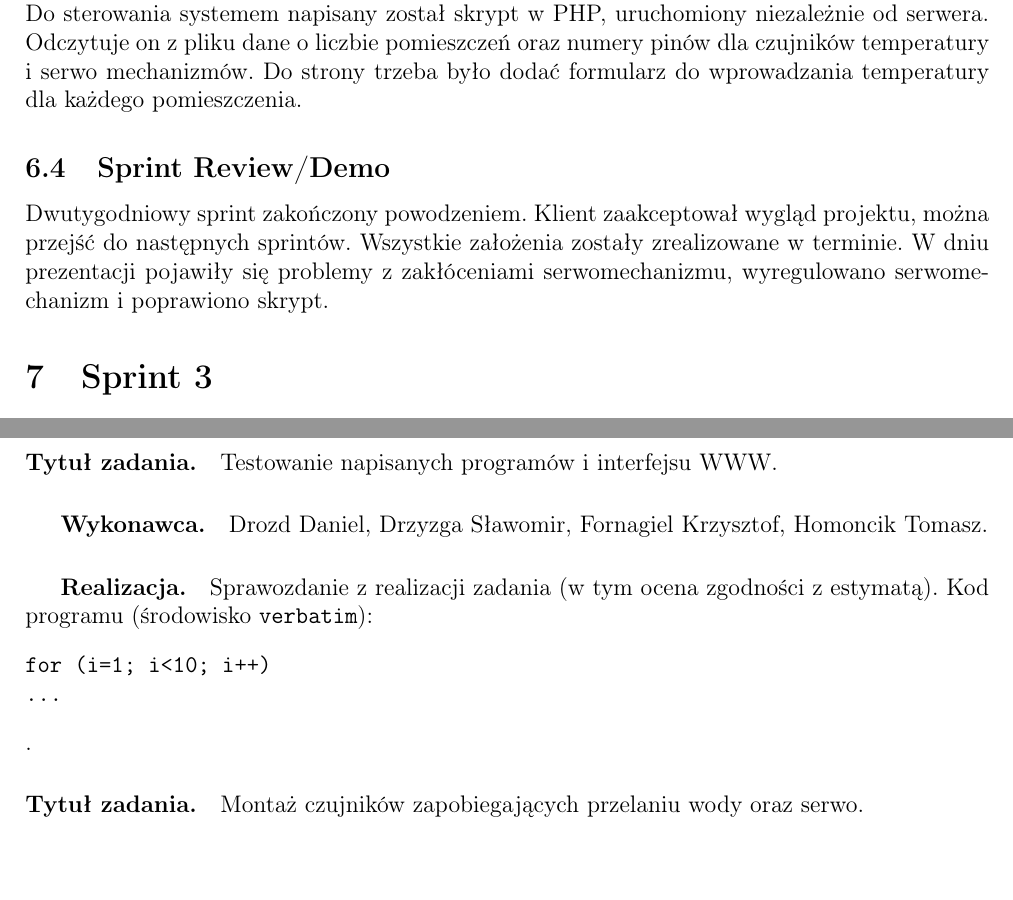
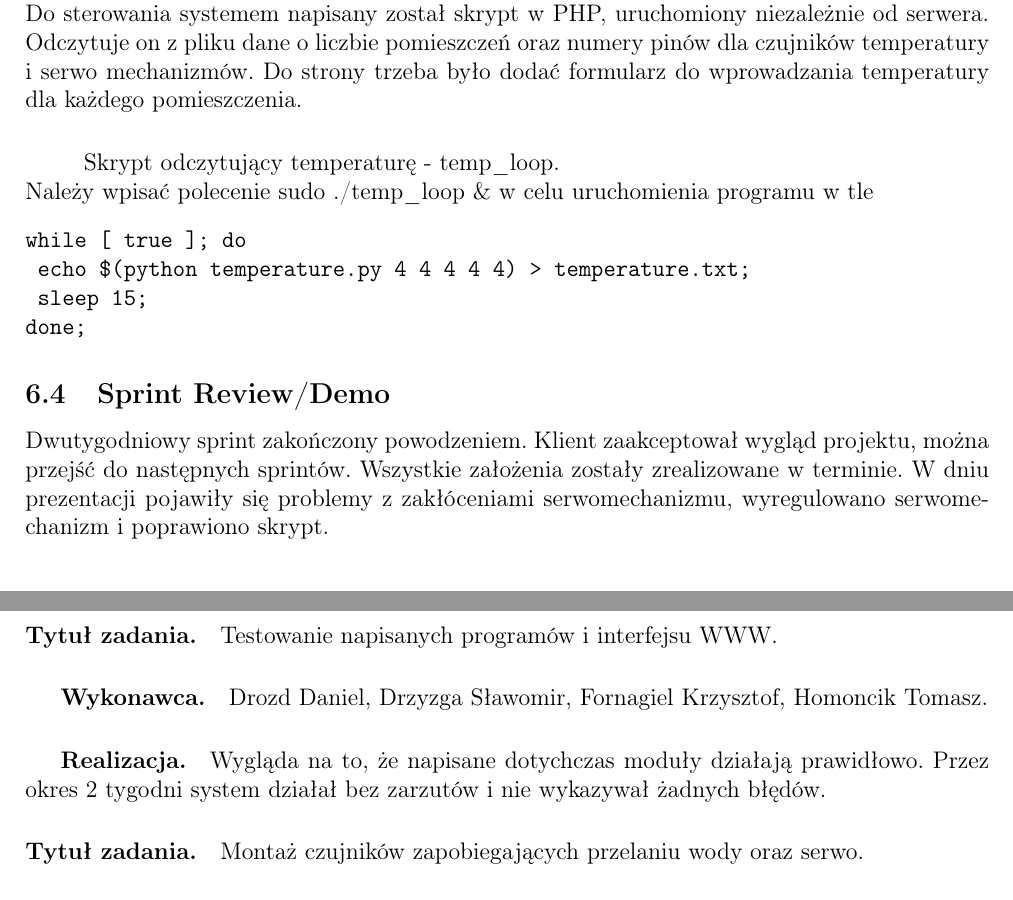
Before and after one commit to eker247/Inteligentny-dom, a LaTeX document (Dokumentacja/main.tex, which reads Dokumentacja/tex/Sprint_2.tex, Dokumentacja/tex/Sprint_4.tex): two parts of pages 15 and 18 of 19, joined at a grey line, cut so that both start at the same text. Compiled offline with pdfLaTeX.

Commit message:
testowanie systemu

```diff
--- a/Dokumentacja/tex/Sprint_2.tex
+++ b/Dokumentacja/tex/Sprint_2.tex
@@ -94,6 +94,15 @@ Skrypt sterujący serwo mechanizmem. Pierwszym argumentem skryptu jest nr pinu,
 \break
 Do sterowania systemem napisany został skrypt w PHP, uruchomiony niezależnie od serwera. Odczytuje on z pliku dane o liczbie pomieszczeń oraz numery pinów dla czujników temperatury i serwo mechanizmów.
 Do strony trzeba było dodać formularz do wprowadzania temperatury dla każdego pomieszczenia.
+\subparagraph{}
+Skrypt odczytujący temperaturę - temp\_loop. \\
+Należy wpisać polecenie sudo ./temp\_loop \& w celu uruchomienia programu w tle
+\begin{verbatim}
+while [ true ]; do
+	echo $(python temperature.py 4 4 4 4 4) > temperature.txt;
+	sleep 15;
+done;
+\end{verbatim}
 
 
 % =============================================================
--- a/Dokumentacja/tex/Sprint_4.tex
+++ b/Dokumentacja/tex/Sprint_4.tex
@@ -34,10 +34,8 @@ Głównym celem sprintu jest zapewnienie prawidłowego i bezawaryjnego działani
 
 \paragraph{Tytuł zadania.} Testowanie napisanych programów i interfejsu WWW.
 \subparagraph{Wykonawca.} Drozd Daniel, Drzyzga Sławomir, Fornagiel Krzysztof, Homoncik Tomasz.
-\subparagraph{Realizacja.} Sprawozdanie z realizacji zadania (w tym ocena zgodności z estymatą). Kod programu (środowisko \texttt{verbatim}): \begin{verbatim}
-for (i=1; i<10; i++)
-...
-\end{verbatim}.
+\subparagraph{Realizacja.}
+Wygląda na to, że napisane dotychczas moduły działają prawidłowo. Przez okres 2 tygodni system działał bez zarzutów i nie wykazywał żadnych błędów.
 
 \paragraph{Tytuł zadania.} Montaż czujników zapobiegających przelaniu wody oraz serwo.
 \subparagraph{Wykonawca.} Drozd Daniel.
```
Also changed, not shown: Dokumentacja/tex/Sprint_3.tex (+1 -1 lines), Dokumentacja/main.pdf, Dokumentacja/tex/Sprint_4.tex (2 more changed lines).
